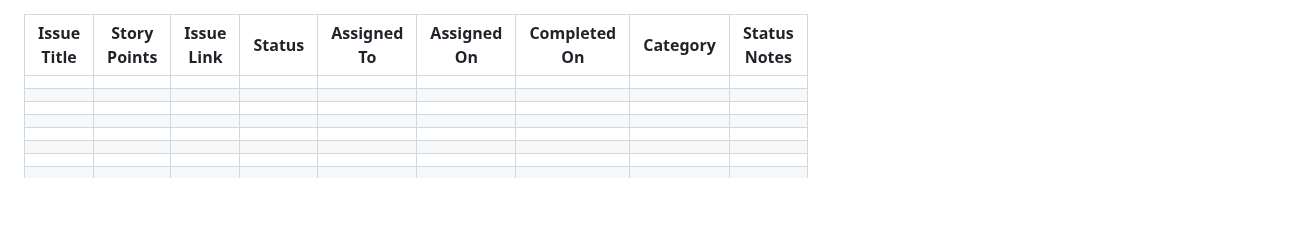
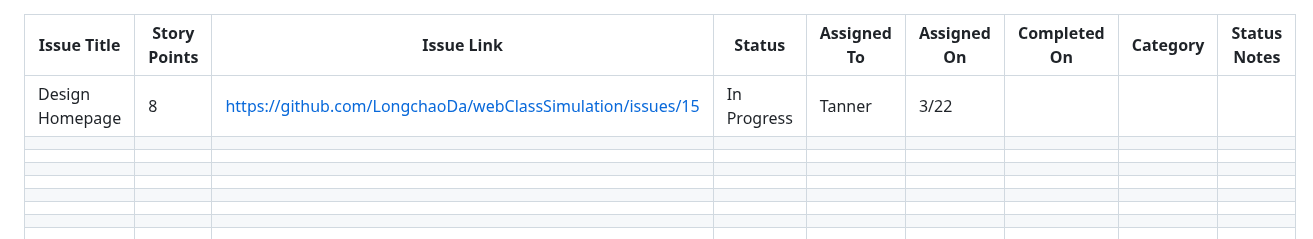
Before and after one commit to tanner666/Git_Workflow_Practice_IS601, a Markdown page: Productivity_Log.md, the part around the change. Rendered like a GitHub page; blank space fills up the shorter version.

```diff
--- a/Productivity_Log.md
+++ b/Productivity_Log.md
@@ -1,5 +1,6 @@
 | Issue Title | Story Points | Issue Link | Status | Assigned To | Assigned On | Completed On | Category | Status Notes |
 |-------------|--------------|------------|--------|-------------|-------------|--------------|----------|--------------|
+| Design Homepage |       8       |      https://github.com/LongchaoDa/webClassSimulation/issues/15      |    In Progress    |      Tanner       |      3/22       |              |          |              |
 |             |              |            |        |             |             |              |          |              |
 |             |              |            |        |             |             |              |          |              |
 |             |              |            |        |             |             |              |          |              |
@@ -32,4 +33,3 @@
 |             |              |            |        |             |             |              |          |              |
 |             |              |            |        |             |             |              |          |              |
 |             |              |            |        |             |             |              |          |              |
-|             |              |            |        |             |             |              |          |              |
```
